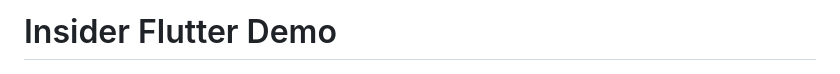
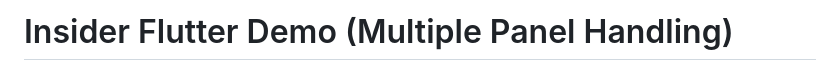
Before and after one commit to useinsider/FlutterDemo, a Markdown page: README.md, the part around the change. Rendered like a GitHub page.

```diff
--- a/README.md
+++ b/README.md
@@ -1,4 +1,4 @@
-# Insider Flutter Demo
+# Insider Flutter Demo (Multiple Panel Handling)
 
 <p align="center">
   <img src="assets/images/insider-logo-read-me.jpg">
```
